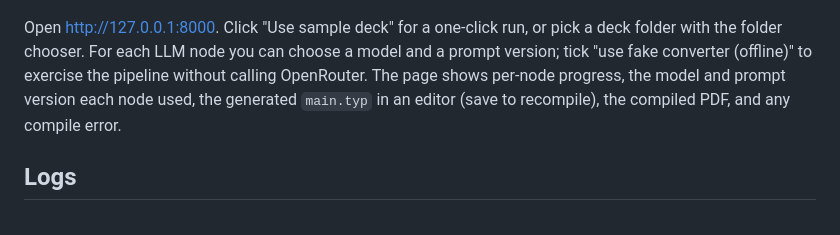
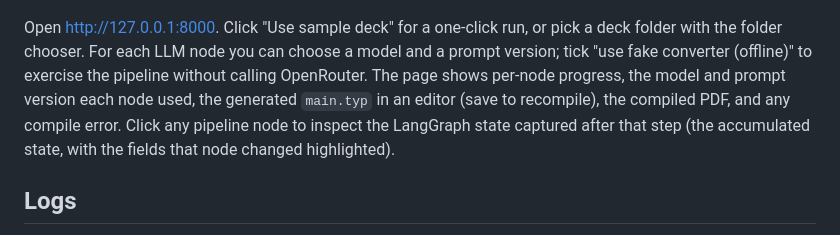
Before and after one commit to SushrutGaikwad/b2t, a Markdown page: README.md, the part around the change. Rendered like a GitHub page.

```diff
--- a/README.md
+++ b/README.md
@@ -151,7 +151,9 @@ pick a deck folder with the folder chooser. For each LLM node you can choose a
 model and a prompt version; tick "use fake converter (offline)" to exercise the
 pipeline without calling OpenRouter. The page shows per-node progress, the
 model and prompt version each node used, the generated `main.typ` in an editor
-(save to recompile), the compiled PDF, and any compile error.
+(save to recompile), the compiled PDF, and any compile error. Click any pipeline
+node to inspect the LangGraph state captured after that step (the accumulated
+state, with the fields that node changed highlighted).
 
 ## Logs
 
```
Also changed, not shown: CODEBASE_GUIDE.md (+101 -27 lines).
